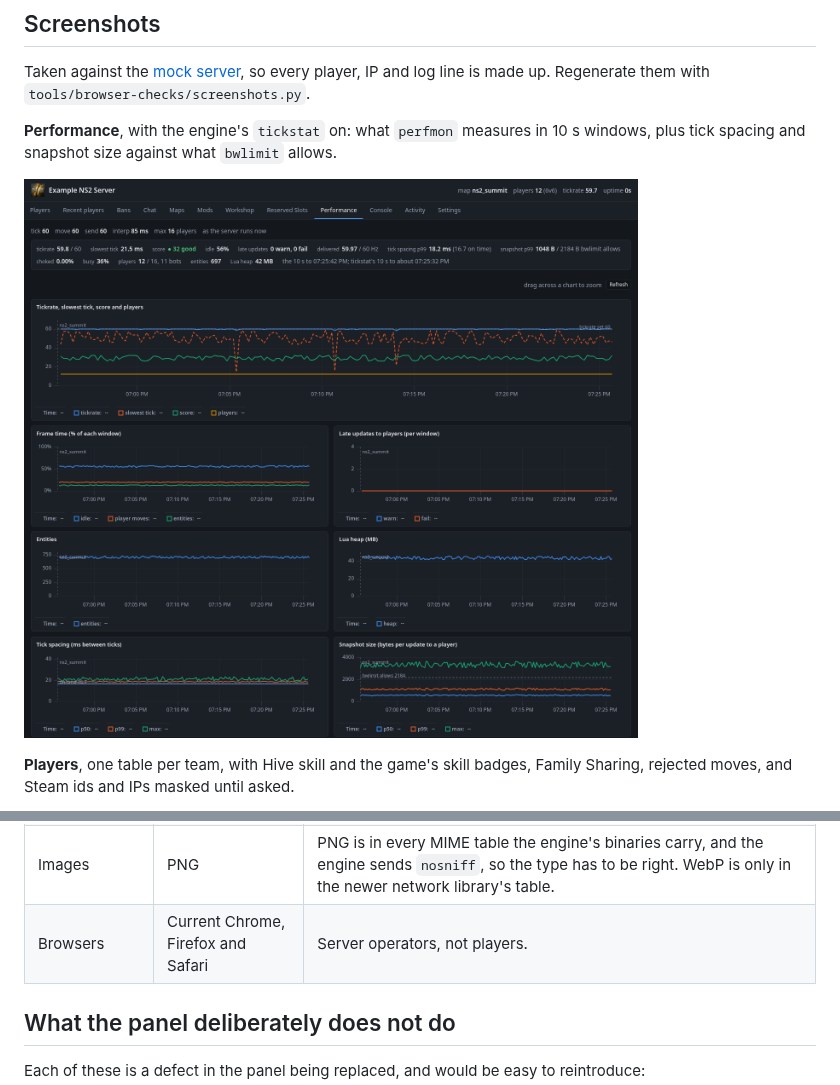
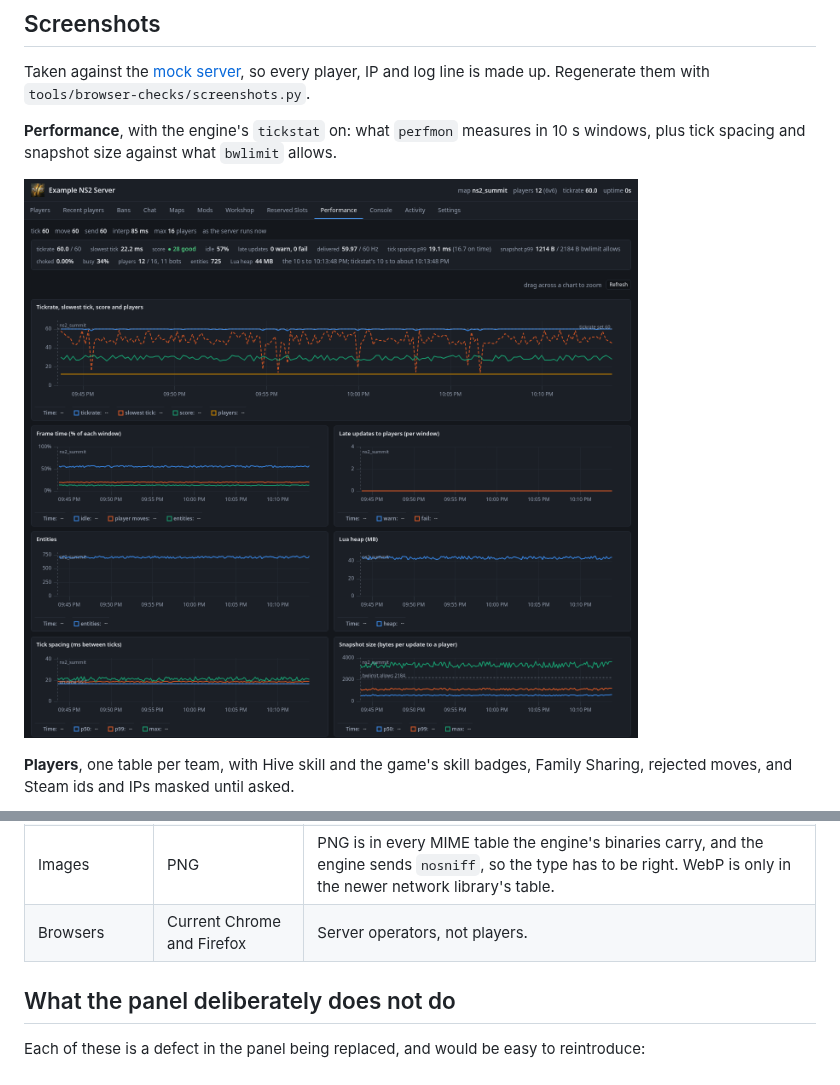
Before and after one commit to LZZZZ/ns2-improved-web-admin, a Markdown page: README.md, 2 parts joined by grey strips. GitHub-like rendering; pictures changed too: docs/screenshots/performance.png.

Commit message:
README: regenerate the screenshots and list Chrome and Firefox only
Players now shows the per-team tables; the other shots are retaken
against the same mocks. The browsers row drops Safari.

Co-Authored-By: Claude Opus 5.5 (1M context) <noreply@anthropic.com>

```diff
--- a/README.md
+++ b/README.md
@@ -133,7 +133,7 @@ command line under it.
 | Dependencies | Vendored, pinned, no CDN | Plain HTTP on a possibly isolated network. See [docs/CONSTRAINTS.md](docs/CONSTRAINTS.md#no-cdn). |
 | Size | A soft target of 1 MiB for `web/` | About 650 KB today: 250 KB of script and style, and 367 KB of minimaps fetched only on hover. Every joining client downloads the mod, so growth is worth noticing. |
 | Images | PNG | PNG is in every MIME table the engine's binaries carry, and the engine sends `nosniff`, so the type has to be right. WebP is only in the newer network library's table. |
-| Browsers | Current Chrome, Firefox and Safari | Server operators, not players. |
+| Browsers | Current Chrome and Firefox | Server operators, not players. |
 
 ## What the panel deliberately does not do
 
```
Also changed, not shown: docs/screenshots/console.png, docs/screenshots/mods.png, docs/screenshots/players.png.
